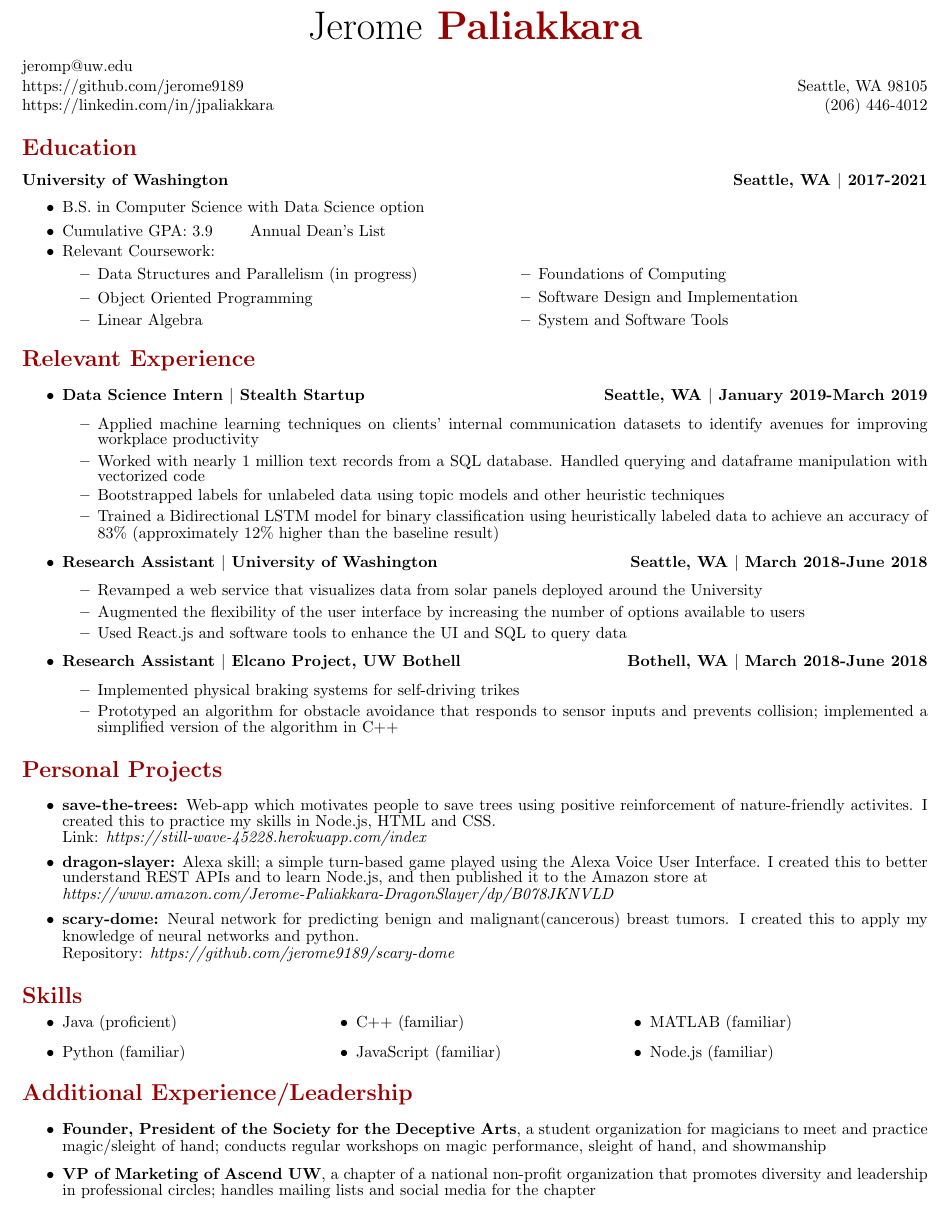
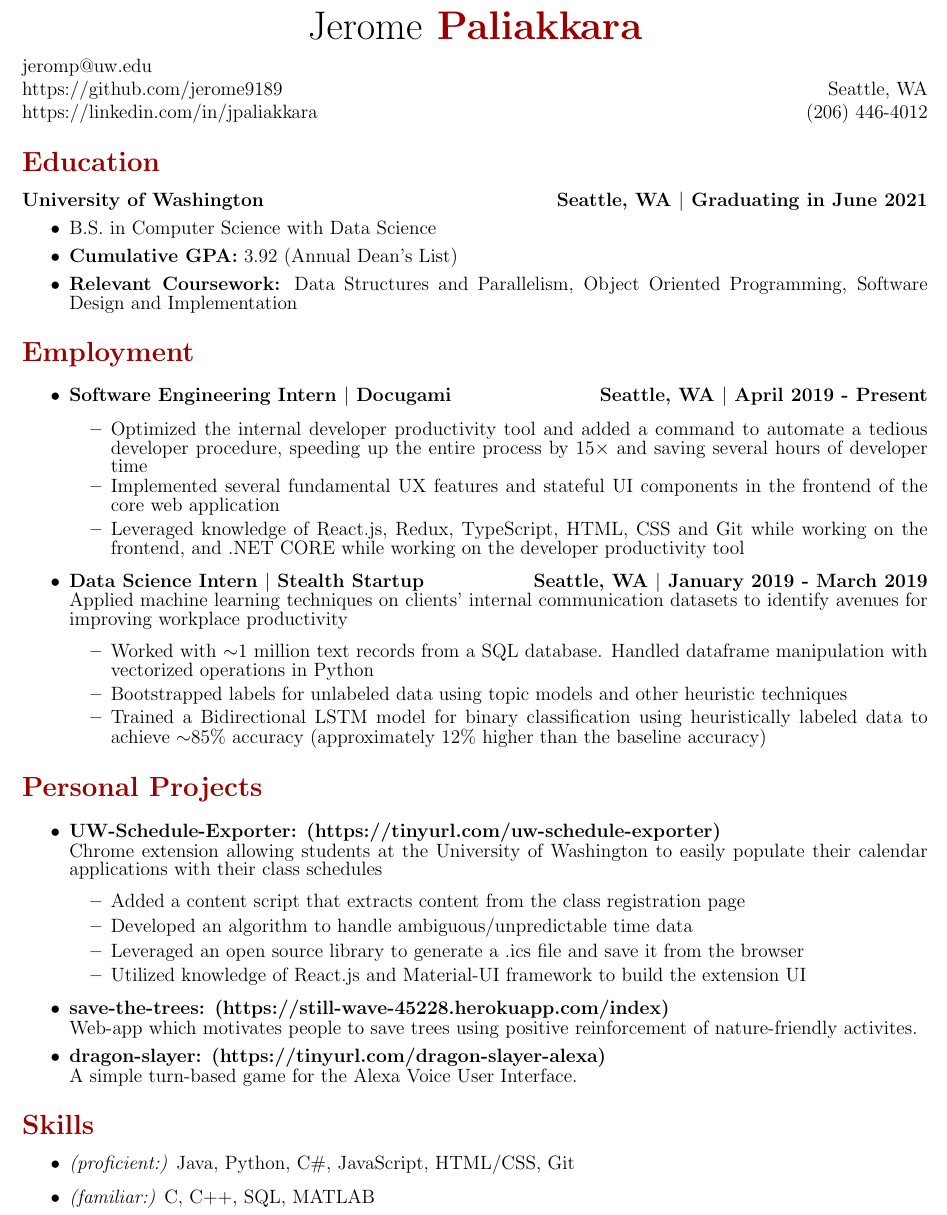
Before and after one commit to jerome9189/resume-latex, a LaTeX document (main.tex): part of the page, cut so that both start at the same text. Compiled offline with pdfLaTeX.

Commit message:
Add initial SWE commit

```diff
--- a/main.tex
+++ b/main.tex
@@ -1,4 +1,4 @@
-\documentclass[10pt]{article}
+\documentclass[12pt]{article}
 \pagenumbering{gobble}
 \usepackage[utf8]{inputenc}
 \usepackage{xcolor}
@@ -12,72 +12,66 @@
     \Huge{Jerome\textbf{ \color{crimson}{Paliakkara}}}
 \end{center}
 jeromp@uw.edu \hfill \\
-https://github.com/jerome9189 \hfill Seattle, WA 98105\\
+https://github.com/jerome9189 \hfill Seattle, WA\\
 https://linkedin.com/in/jpaliakkara \hfill (206) 446-4012
-\begin{spacing}{0.3}
+\begin{spacing}{0.25}
 \section*{\color{crimson}{Education}}
-\textbf{University of Washington \hfill Seattle, WA $|$ 2017-2021}
+\textbf{University of Washington \hfill Seattle, WA $|$ Graduating in June 2021}
 \begin{itemize}
 \setlength\itemsep{0.1em}
-    \item B.S. in Computer Science with Data Science option
-    \item Cumulative GPA: 3.9 \qquad Annual Dean's List
-    \item Relevant Coursework:
-    \begin{multicols}{2}
-    \begin{itemize}
-        \item Data Structures and Parallelism (in progress)
-        \item Object Oriented Programming
-        \item Linear Algebra
-        \item Foundations of Computing
-        \item Software Design and Implementation
-        \item System and Software Tools
-    \end{itemize}
-    \end{multicols}
+    \item B.S. in Computer Science with Data Science
+    \item \textbf{Cumulative GPA:} 3.92 (Annual Dean's List)
+    \item \textbf{Relevant Coursework:} Data Structures and Parallelism, Object Oriented Programming, Software Design and Implementation
 \end{itemize}
-\section*{\color{crimson}{Relevant Experience}}
+\section*{\color{crimson}{Employment}}
 \begin{itemize}
 \setlength\itemsep{0.1em}
-    \item \work{Stealth Startup}{Data Science Intern}{Seattle, WA}{January 2019-March 2019}
+    \item \work{Docugami}{Software Engineering Intern}{Seattle, WA}{April 2019 - Present}\\
     \begin{itemize}
-        \item Applied machine learning techniques on clients' internal communication datasets to identify avenues for improving workplace productivity
-        \item Worked with nearly 1 million text records from a SQL database. Handled querying and dataframe manipulation with vectorized code
-        \item Bootstrapped labels for unlabeled data using topic models and other heuristic techniques
-        \item Trained a Bidirectional LSTM model for binary classification using heuristically labeled data to achieve an accuracy of 83\% (approximately 12\% higher than the baseline result)
+    \item Optimized the internal developer productivity tool and added a command to automate a tedious developer procedure, speeding up the entire process by 15$\times$ and saving several hours of developer time
+    \item Implemented several fundamental UX features and stateful UI components in the frontend of the core web application
+    \item Leveraged knowledge of React.js, Redux, TypeScript, HTML, CSS and Git while working on the frontend, and .NET CORE while working on the developer productivity tool
+        %\item Worked on the frontend of the company's core web application, specifically on the ``file manager" (React.js and Typescript)
+        %\item Introduced a \textbf{drag-and-drop upload feature} to the file manager
+        %\begin{itemize}
+        %    \item Uploads multiple files via drag-and-drop
+        %    \item Also uploads folders while maintaining their internal directory structure using recursive traversal of the directory
+        %    \item Overcame the File and Directory Web API's directory reader's 100 item read cap using recursive calling
+        %\end{itemize}
     \end{itemize}
-    \item \work{University of Washington}{Research Assistant}{Seattle, WA}{March 2018-June 2018}
-    \begin{itemize}
-        \item Revamped a web service that visualizes data from solar panels deployed around the University
-        \item Augmented the flexibility of the user interface by increasing the number of options available to users
-        \item Used React.js and software tools to enhance the UI and SQL to query data
+    \item \work{Stealth Startup}{Data Science Intern}{Seattle, WA}{January 2019 - March 2019}\\
+        Applied machine learning techniques on clients' internal communication datasets to identify avenues for improving workplace productivity
+        \begin{itemize}
+            \item Worked with $\sim$1 million text records from a SQL database. Handled dataframe manipulation with vectorized operations in Python
+            \item Bootstrapped labels for unlabeled data using topic models and other heuristic techniques
+            \item Trained a Bidirectional LSTM model for binary classification using heuristically labeled data to achieve $\sim$85\% accuracy (approximately 12\% higher than the baseline accuracy)
+        \end{itemize}
     \end{itemize}
-    \item \work{Elcano Project, UW Bothell}{Research Assistant}{Bothell, WA}{March 2018-June 2018}
-    \begin{itemize}
-        \item Implemented physical braking systems for self-driving trikes
-        \item Prototyped an algorithm for obstacle avoidance that responds to sensor inputs and prevents collision; implemented a simplified version of the algorithm in C++
-    \end{itemize}
-\end{itemize}
 \section*{\color{crimson}{Personal Projects}}
 \begin{itemize}
 \setlength\itemsep{0.1em}
-    \item \textbf{save-the-trees:} Web-app which motivates people to save trees using positive reinforcement of nature-friendly activites. I created this to practice my skills in Node.js, HTML and CSS.\\ Link: \emph{https://still-wave-45228.herokuapp.com/index}
-    \item \textbf{dragon-slayer:} Alexa skill; a simple turn-based game played using the Alexa Voice User Interface. I created this to better understand REST APIs and to learn Node.js, and then published it to the Amazon store at\\ \emph{https://www.amazon.com/Jerome-Paliakkara-DragonSlayer/dp/B078JKNVLD}
-    \item \textbf{scary-dome:} Neural network for predicting benign and malignant(cancerous) breast tumors. I created this to apply my knowledge of neural networks and python.\\
-    Repository: \emph{https://github.com/jerome9189/scary-dome}
+    \item \textbf{UW-Schedule-Exporter: (https://tinyurl.com/uw-schedule-exporter)}\\\
+    Chrome extension allowing students at the University of Washington to easily populate their calendar applications with their class schedules
+    \begin{itemize}
+        \item Added a content script that extracts content from the class registration page
+        \item Developed an algorithm to handle ambiguous/unpredictable time data
+        \item Leveraged an open source library to generate a .ics file and save it from the browser
+        \item Utilized knowledge of React.js and Material-UI framework to build the extension UI
+    \end{itemize}
+    \item \textbf{save-the-trees: (https://still-wave-45228.herokuapp.com/index)}\\ Web-app which motivates people to save trees using positive reinforcement of nature-friendly activites.
+    \item \textbf{dragon-slayer: (https://tinyurl.com/dragon-slayer-alexa)}\\ A simple turn-based game for the Alexa Voice User Interface.
+    %\item \textbf{scary-dome:} Neural network for predicting benign and malignant(cancerous) breast tumors. I created this to apply my knowledge of neural networks and python.\\
+    %Repository: \emph{https://github.com/jerome9189/scary-dome}
 \end{itemize}
 \section*{\color{crimson}{Skills}}
+
     \begin{itemize}
-    \begin{multicols}{3}
-        \item Java (proficient)
-        \item Python (familiar)
-        \item C++ (familiar)
-        \item JavaScript (familiar)
-        \item MATLAB (familiar)
-        \item Node.js (familiar)
-        \end{multicols}
+        \item \textit{(proficient:)} Java, Python, C\#, JavaScript, HTML/CSS, Git
+        \item \textit{(familiar:)} C, C++, SQL, MATLAB
     \end{itemize}
-\section*{\color{crimson}{Additional Experience/Leadership}}
-\begin{itemize}
-    \item \textbf{Founder, President of the Society for the Deceptive Arts}, a student organization for magicians to meet and practice magic/sleight of hand; conducts regular workshops on magic performance, sleight of hand, and showmanship
-    \item \textbf{VP of Marketing of Ascend UW}, a chapter of a national non-profit organization that promotes diversity and leadership in professional circles; handles mailing lists and social media for the chapter
-\end{itemize}
+%\section*{\color{crimson}{Additional Experience/Leadership}}
+%\begin{itemize}
+%    \item \textbf{Founder, President of the Society for the Deceptive Arts}, a student organization for magicians to meet and practice magic/sleight of hand; conducts regular workshops on magic performance, sleight of hand, and showmanship
+%\end{itemize}
 \end{spacing}
 \end{document}
```
